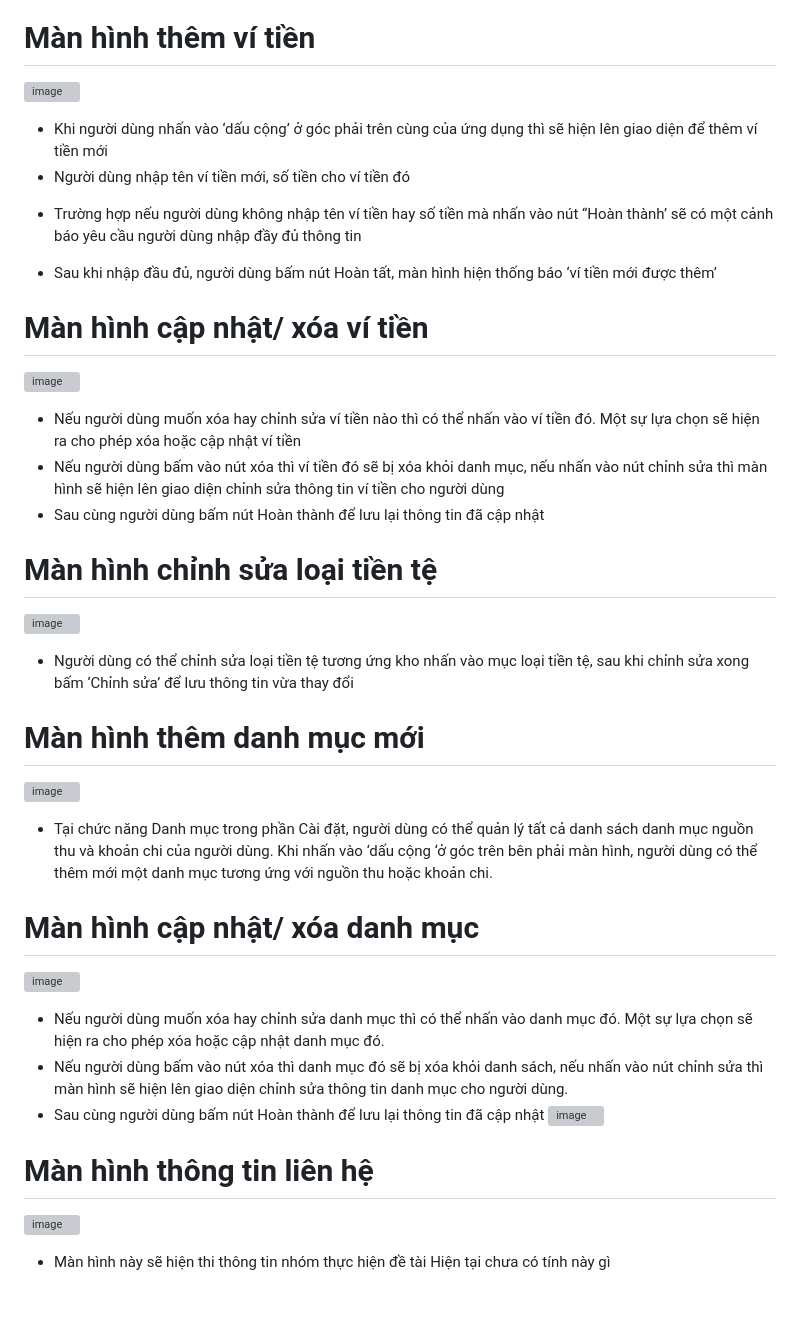
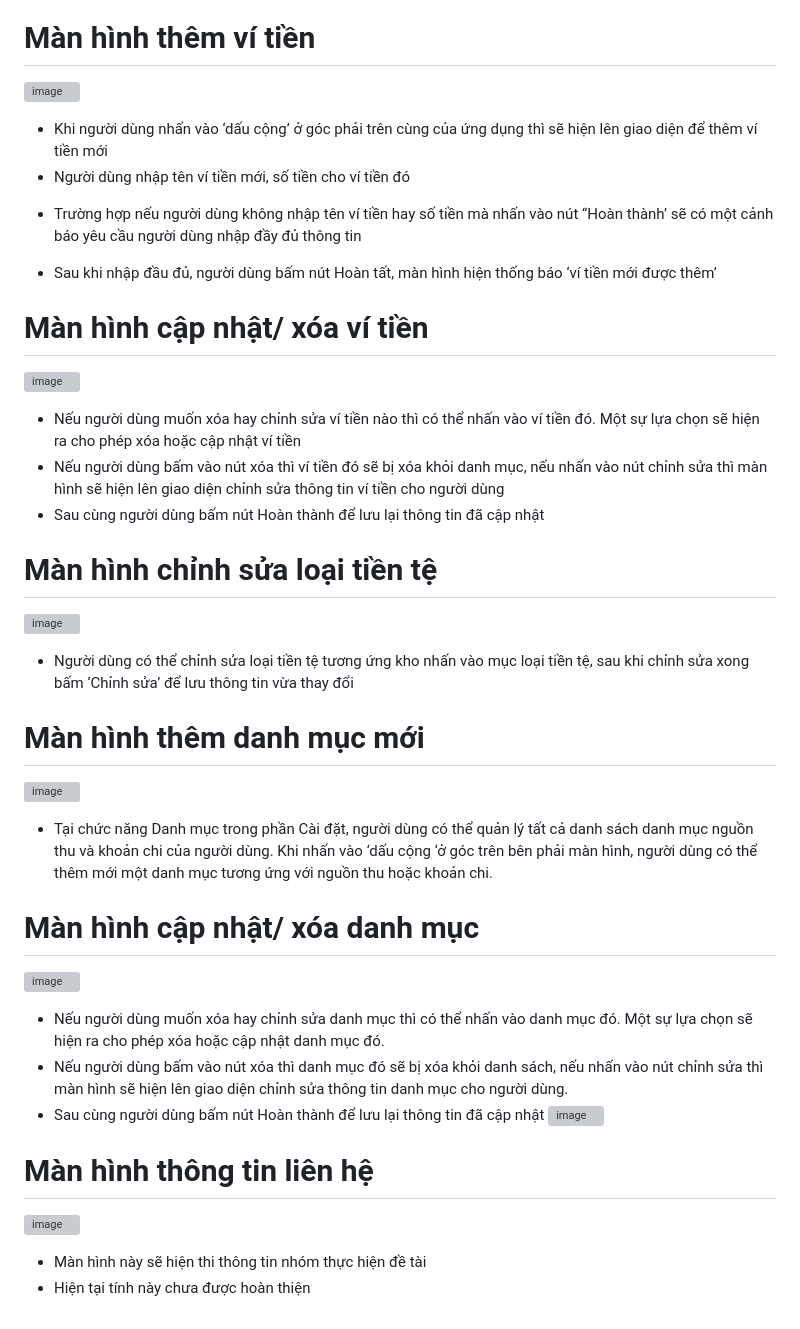
Before and after one commit to Ni2103/Project_Android, a Markdown page: README.md, the part around the change printed below. Drawn GitHub-style; grey boxes are pictures that could not be loaded.

Commit message:
Update README.md
Signed-off-by: Nguyễn Thị Nhi  <89075130+Ni2103@users.noreply.github.com>

```diff
--- a/README.md
+++ b/README.md
@@ -270,2 +271,2 @@ S -3: Tạo biểu đồ thống kê chi tiêu hằng ngày
 -	Màn hình này sẽ hiện thi thông tin nhóm thực hiện đề tài
-Hiện tại chưa có tính này gì
+-	Hiện tại tính này chưa được hoàn thiện
```
Also changed, not shown: other parts of README.md (+28 -27 lines).
